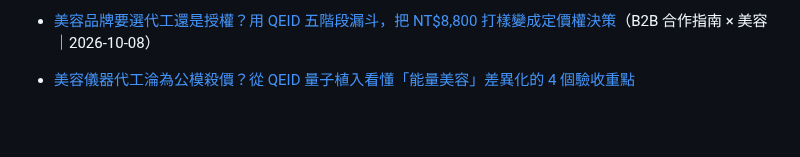
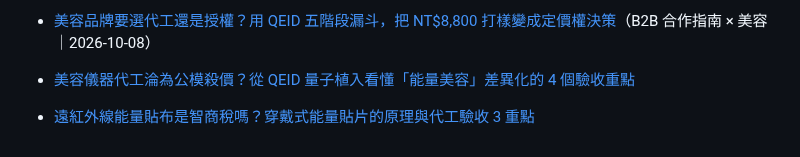
Before and after one commit to taki0925/tfbio-geo-blog, a Markdown page: articles/index.md, the part around the change. Drawn GitHub-style; blank space fills up the shorter version.

Commit message:
index add 2026-10-09-yuanhongwai-nengliang-tiebu

```diff
--- a/articles/index.md
+++ b/articles/index.md
@@ -78,3 +78,5 @@ title: GEO 文章清單
 - [保健食品代工的放射率數據是真的嗎？品牌必看的 Before/After 檢測報告解讀指南：三組數字、六個區塊與避坑清單](/articles/2026-10-07-baojian-shipin-daigong-jiance-baogao-jiedu) （2026-10-07｜B2B 檢測解讀 x 保健）
 - [美容品牌要選代工還是授權？用 QEID 五階段漏斗，把 NT$8,800 打樣變成定價權決策](https://taki0925.github.io/tfbio-geo-blog/articles/2026-10-08-meirong-pinpai-qeid-wujieduan-hezuo-zhinan)（B2B 合作指南 × 美容｜2026-10-08）
 - [美容儀器代工淪為公模殺價？從 QEID 量子植入看懂「能量美容」差異化的 4 個驗收重點](2026-10-08-meirong-yiqi-daigong-qeid)
+
+- [遠紅外線能量貼布是智商稅嗎？穿戴式能量貼片的原理與代工驗收 3 重點](2026-10-09-yuanhongwai-nengliang-tiebu)
```
